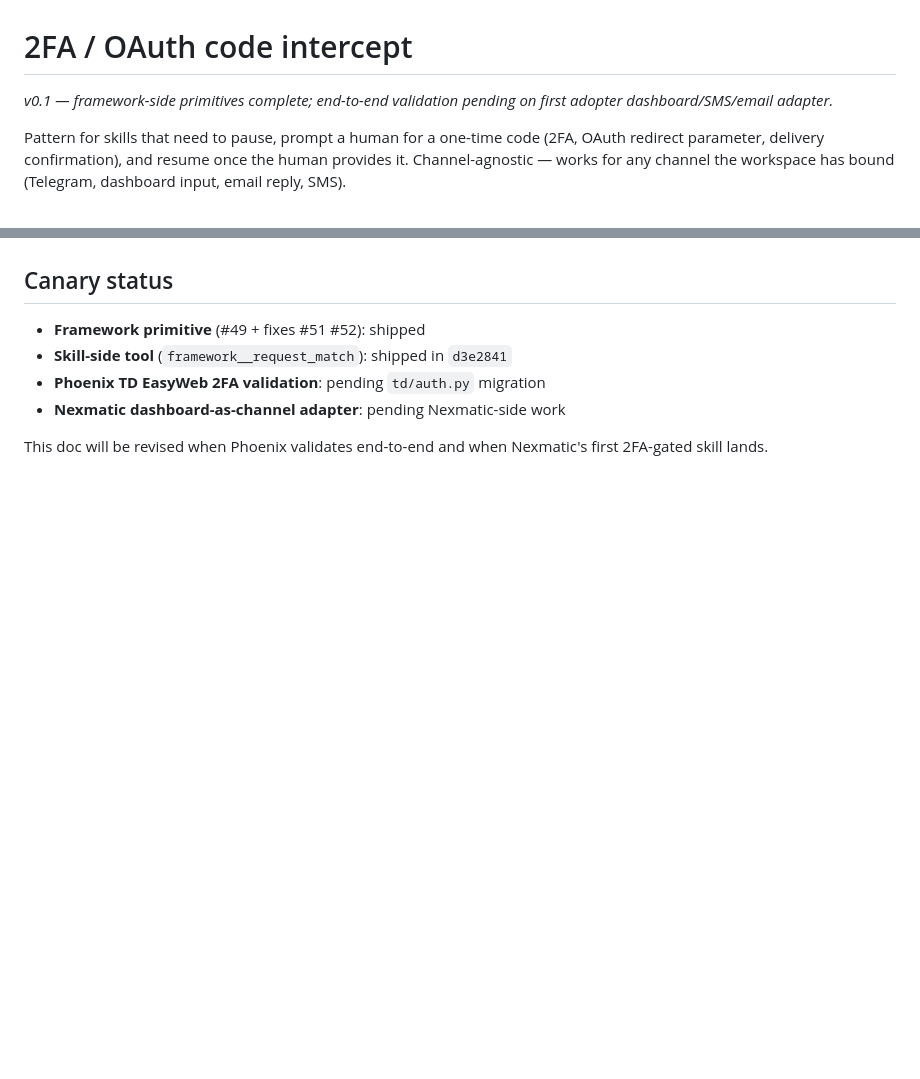
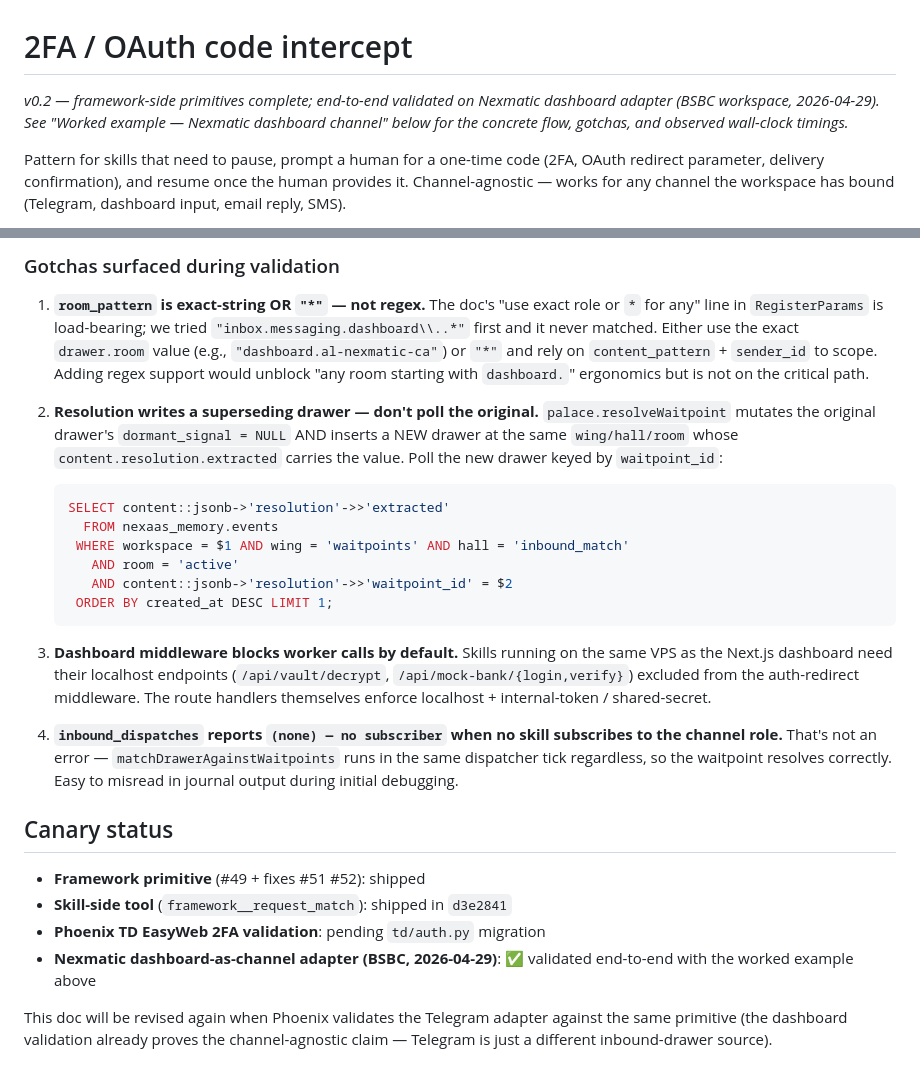
Before and after one commit to Systemsaholic/nexaas, a Markdown page: docs/adoption-patterns/2fa-code-intercept.md, 2 parts joined by grey strips. GitHub-like rendering; blank space fills up the shorter version.

````diff
--- a/docs/adoption-patterns/2fa-code-intercept.md
+++ b/docs/adoption-patterns/2fa-code-intercept.md
@@ -1,7 +1,9 @@
 # 2FA / OAuth code intercept
 
-*v0.1 — framework-side primitives complete; end-to-end validation
-pending on first adopter dashboard/SMS/email adapter.*
+*v0.2 — framework-side primitives complete; end-to-end validated on
+Nexmatic dashboard adapter (BSBC workspace, 2026-04-29). See "Worked
+example — Nexmatic dashboard channel" below for the concrete flow,
+gotchas, and observed wall-clock timings.*
 
 Pattern for skills that need to pause, prompt a human for a one-time
 code (2FA, OAuth redirect parameter, delivery confirmation), and
@@ -262,9 +334,51 @@ auth follow-up (#53) for bearer-token scenarios.
+### Gotchas surfaced during validation
+
+1. **`room_pattern` is exact-string OR `"*"` — not regex.** The doc's
+   "use exact role or `*` for any" line in `RegisterParams` is
+   load-bearing; we tried `"inbox.messaging.dashboard\\..*"` first
+   and it never matched. Either use the exact `drawer.room` value
+   (e.g., `"dashboard.al-nexmatic-ca"`) or `"*"` and rely on
+   `content_pattern` + `sender_id` to scope. Adding regex support
+   would unblock "any room starting with `dashboard.`" ergonomics
+   but is not on the critical path.
+
+2. **Resolution writes a superseding drawer — don't poll the original.**
+   `palace.resolveWaitpoint` mutates the original drawer's
+   `dormant_signal = NULL` AND inserts a NEW drawer at the same
+   `wing/hall/room` whose `content.resolution.extracted` carries the
+   value. Poll the new drawer keyed by `waitpoint_id`:
+
+   ```sql
+   SELECT content::jsonb->'resolution'->>'extracted'
+     FROM nexaas_memory.events
+    WHERE workspace = $1 AND wing = 'waitpoints' AND hall = 'inbound_match'
+      AND room = 'active'
+      AND content::jsonb->'resolution'->>'waitpoint_id' = $2
+    ORDER BY created_at DESC LIMIT 1;
+   ```
+
+3. **Dashboard middleware blocks worker calls by default.** Skills
+   running on the same VPS as the Next.js dashboard need their
+   localhost endpoints (`/api/vault/decrypt`,
+   `/api/mock-bank/{login,verify}`) excluded from the auth-redirect
+   middleware. The route handlers themselves enforce
+   localhost + internal-token / shared-secret.
+
+4. **`inbound_dispatches` reports `(none) — no subscriber` when no
+   skill subscribes to the channel role.** That's not an error —
+   `matchDrawerAgainstWaitpoints` runs in the same dispatcher tick
+   regardless, so the waitpoint resolves correctly. Easy to misread
+   in journal output during initial debugging.
+
 ## Canary status
 
 - **Framework primitive** (#49 + fixes #51 #52): shipped
 - **Skill-side tool** (`framework__request_match`): shipped in `d3e2841`
 - **Phoenix TD EasyWeb 2FA validation**: pending `td/auth.py` migration
-- **Nexmatic dashboard-as-channel adapter**: pending Nexmatic-side work
+- **Nexmatic dashboard-as-channel adapter (BSBC, 2026-04-29)**: ✅
+  validated end-to-end with the worked example above
 
-This doc will be revised when Phoenix validates end-to-end and when
-Nexmatic's first 2FA-gated skill lands.
+This doc will be revised again when Phoenix validates the Telegram
+adapter against the same primitive (the dashboard validation already
+proves the channel-agnostic claim — Telegram is just a different
+inbound-drawer source).
````
Also changed, not shown: other parts of docs/adoption-patterns/2fa-code-intercept.md (+70 -0 lines).
